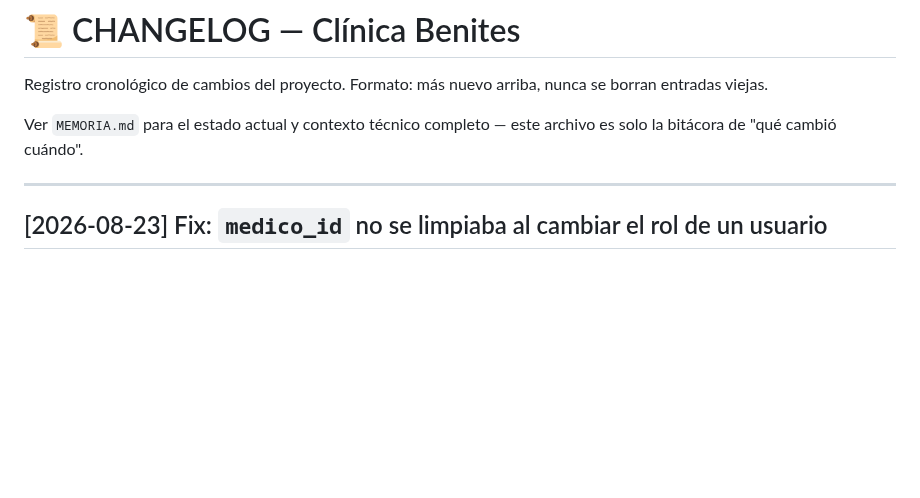
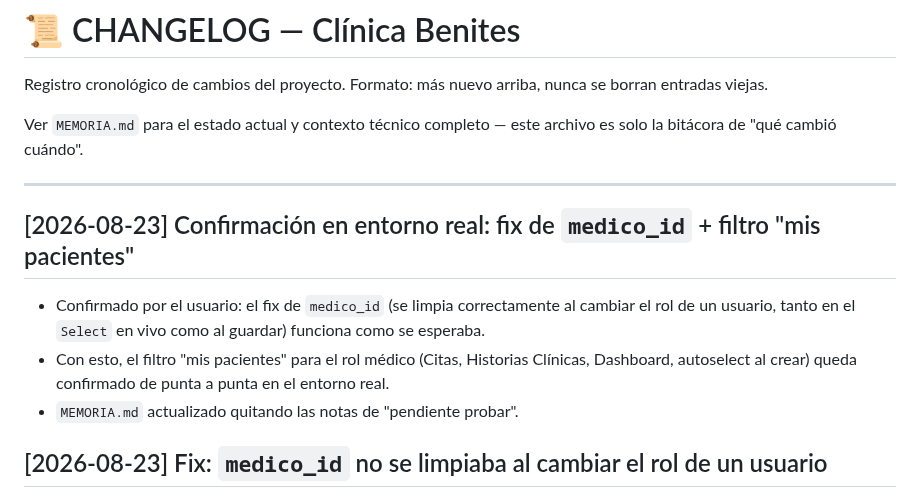
Before and after one commit to isra16class-byte/clinica-benites, a Markdown page: CHANGELOG.md, the part around the change. GitHub-like rendering; blank space fills up the shorter version.

```diff
--- a/CHANGELOG.md
+++ b/CHANGELOG.md
@@ -5,6 +5,12 @@ Registro cronológico de cambios del proyecto. Formato: más nuevo arriba, nunca
 Ver `MEMORIA.md` para el estado actual y contexto técnico completo — este archivo es solo la bitácora de "qué cambió cuándo".
 
 ---
+
+## [2026-08-23] Confirmación en entorno real: fix de `medico_id` + filtro "mis pacientes"
+
+- Confirmado por el usuario: el fix de `medico_id` (se limpia correctamente al cambiar el rol de un usuario, tanto en el `Select` en vivo como al guardar) funciona como se esperaba.
+- Con esto, el filtro "mis pacientes" para el rol médico (Citas, Historias Clínicas, Dashboard, autoselect al crear) queda confirmado de punta a punta en el entorno real.
+- `MEMORIA.md` actualizado quitando las notas de "pendiente probar".
 
 ## [2026-08-23] Fix: `medico_id` no se limpiaba al cambiar el rol de un usuario
 
```
Also changed, not shown: MEMORIA.md (+3 -3 lines).
